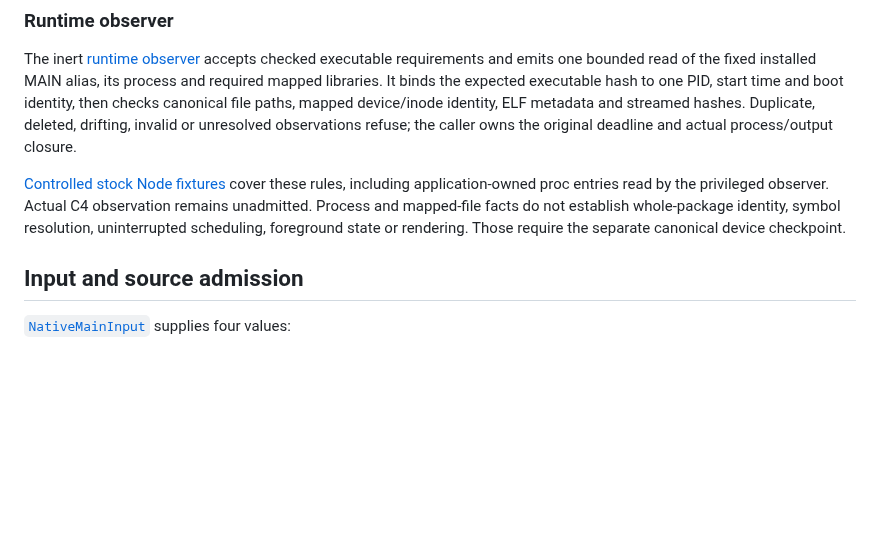
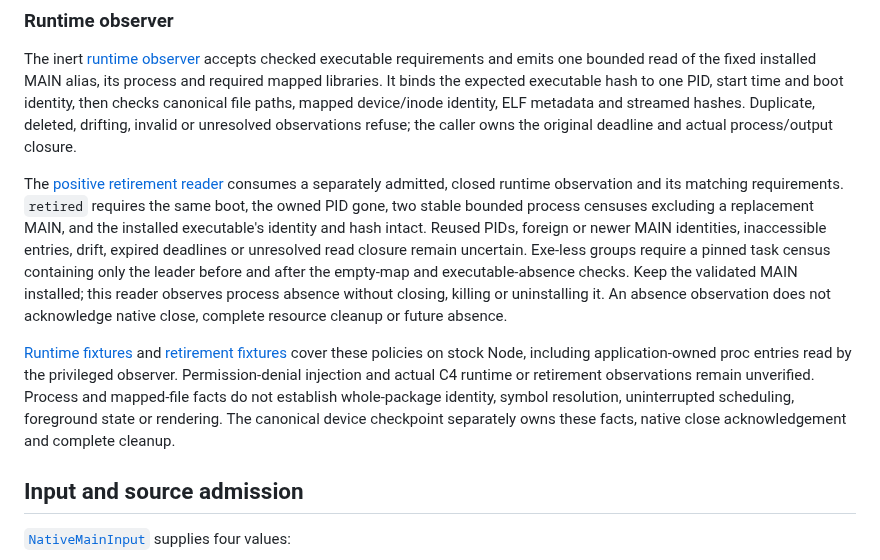
Before and after one commit to mikestopcontinues/criterion-webos, a Markdown page: docs/native-package.md, the part around the change. GitHub-like rendering; blank space fills up the shorter version.

Commit message:
docs: Describe MAIN retirement and My List actions

```diff
--- a/docs/native-package.md
+++ b/docs/native-package.md
@@ -16,7 +16,9 @@ A separate bounded read from the executing ELF32 little-endian ARM Node process
 
 The inert [runtime observer](../tools/native-deployment/runtime.ts) accepts checked executable requirements and emits one bounded read of the fixed installed MAIN alias, its process and required mapped libraries. It binds the expected executable hash to one PID, start time and boot identity, then checks canonical file paths, mapped device/inode identity, ELF metadata and streamed hashes. Duplicate, deleted, drifting, invalid or unresolved observations refuse; the caller owns the original deadline and actual process/output closure.
 
-[Controlled stock Node fixtures](../tools/native-deployment/tests/runtime.test.ts) cover these rules, including application-owned proc entries read by the privileged observer. Actual C4 observation remains unadmitted. Process and mapped-file facts do not establish whole-package identity, symbol resolution, uninterrupted scheduling, foreground state or rendering. Those require the separate canonical device checkpoint.
+The [positive retirement reader](../tools/native-deployment/retirement.ts) consumes a separately admitted, closed runtime observation and its matching requirements. `retired` requires the same boot, the owned PID gone, two stable bounded process censuses excluding a replacement MAIN, and the installed executable's identity and hash intact. Reused PIDs, foreign or newer MAIN identities, inaccessible entries, drift, expired deadlines or unresolved read closure remain uncertain. Exe-less groups require a pinned task census containing only the leader before and after the empty-map and executable-absence checks. Keep the validated MAIN installed; this reader observes process absence without closing, killing or uninstalling it. An absence observation does not acknowledge native close, complete resource cleanup or future absence.
+
+[Runtime fixtures](../tools/native-deployment/tests/runtime.test.ts) and [retirement fixtures](../tools/native-deployment/tests/retirement.test.ts) cover these policies on stock Node, including application-owned proc entries read by the privileged observer. Permission-denial injection and actual C4 runtime or retirement observations remain unverified. Process and mapped-file facts do not establish whole-package identity, symbol resolution, uninterrupted scheduling, foreground state or rendering. The canonical device checkpoint separately owns these facts, native close acknowledgement and complete cleanup.
 
 ## Input and source admission
 
```
Also changed, not shown: docs/interface.md (+1 -1 lines).
